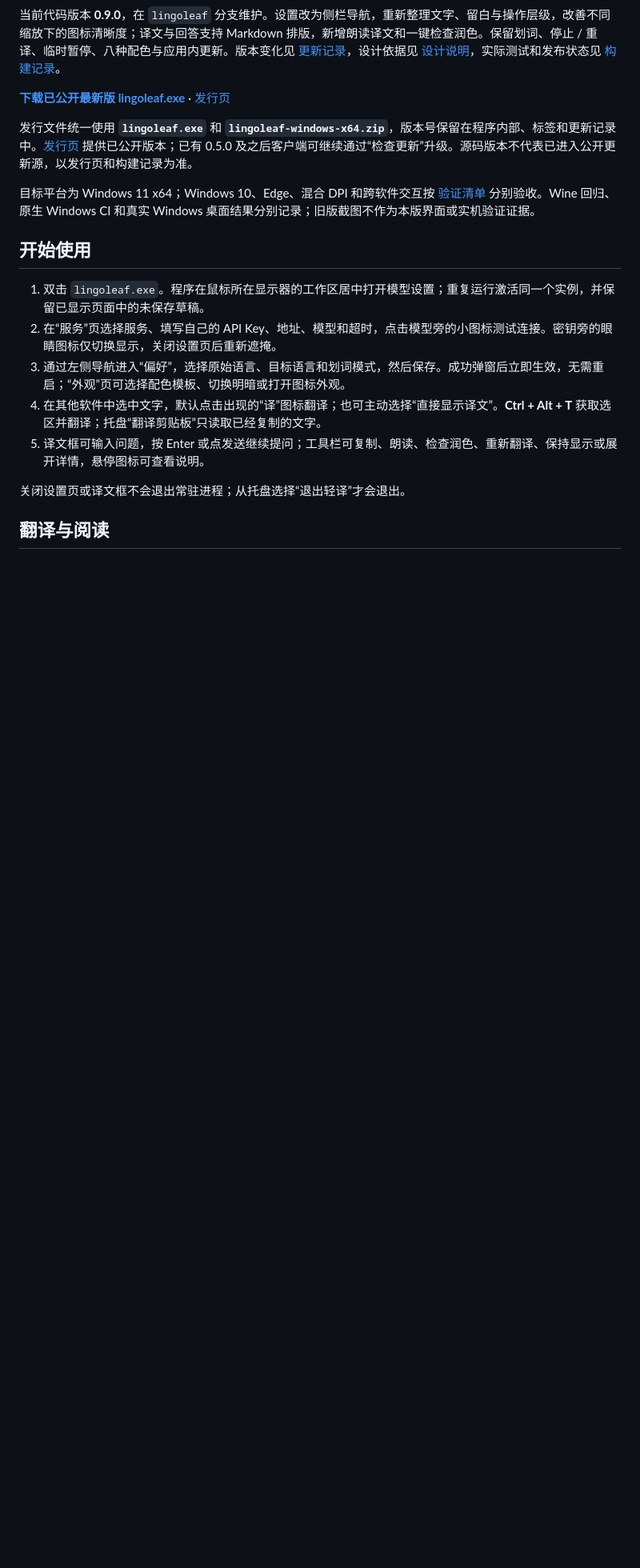
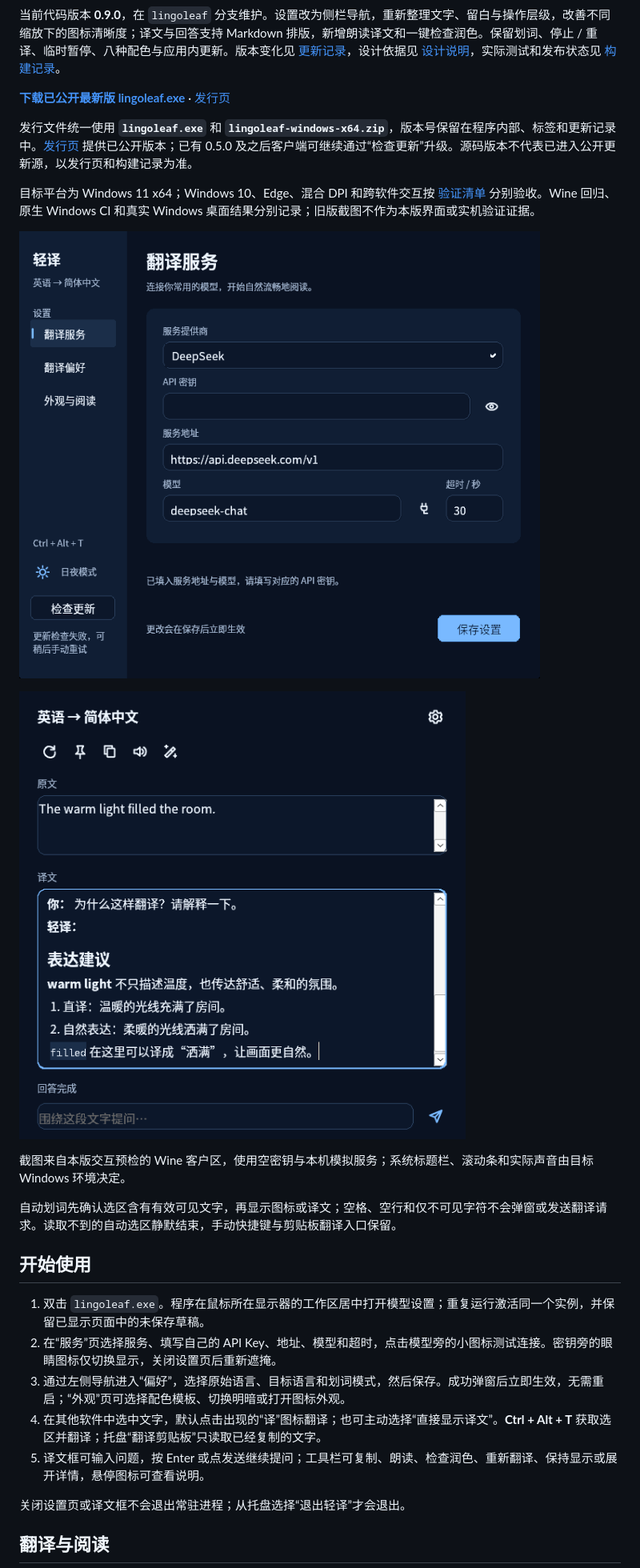
Before and after one commit to xiaoxiaoawei/test-hub, a Markdown page: README.md, the part around the change. Shown at 80% size. GitHub-like rendering; pictures changed too: docs/images/markdown-0.9.0.png (added), docs/images/settings-dark-0.9.0.png (added); blank space fills up the shorter version.

Commit message:
test: verify Markdown copying and real blank-selection gestures

```diff
--- a/README.md
+++ b/README.md
@@ -9,6 +9,14 @@
 发行文件统一使用 **`lingoleaf.exe`** 和 **`lingoleaf-windows-x64.zip`**，版本号保留在程序内部、标签和更新记录中。[发行页](https://github.com/xiaoxiaoawei/test-hub/releases) 提供已公开版本；已有 0.5.0 及之后客户端可继续通过“检查更新”升级。源码版本不代表已进入公开更新源，以发行页和构建记录为准。
 
 目标平台为 Windows 11 x64；Windows 10、Edge、混合 DPI 和跨软件交互按 [验证清单](docs/windows-validation.md) 分别验收。Wine 回归、原生 Windows CI 和真实 Windows 桌面结果分别记录；旧版截图不作为本版界面或实机验证证据。
+
+![0.9.0 深海蓝侧栏设置，Wine 客户区截图](docs/images/settings-dark-0.9.0.png)
+
+![0.9.0 原生 Markdown 译文与问答](docs/images/markdown-0.9.0.png)
+
+截图来自本版交互预检的 Wine 客户区，使用空密钥与本机模拟服务；系统标题栏、滚动条和实际声音由目标 Windows 环境决定。
+
+自动划词先确认选区含有有效可见文字，再显示图标或译文；空格、空行和仅不可见字符不会弹窗或发送翻译请求。读取不到的自动选区静默结束，手动快捷键与剪贴板翻译入口保留。
 
 ## 开始使用
 
```
Also changed, not shown: docs/build-validation.md (+37 -7 lines), docs/windows-validation.md (+3 -0 lines), docs/images/appearance-0.9.0.png (added), docs/images/settings-200pct-0.9.0.png (added), 3 other files.
